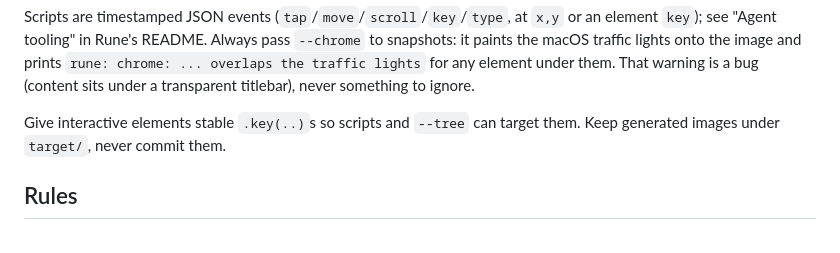
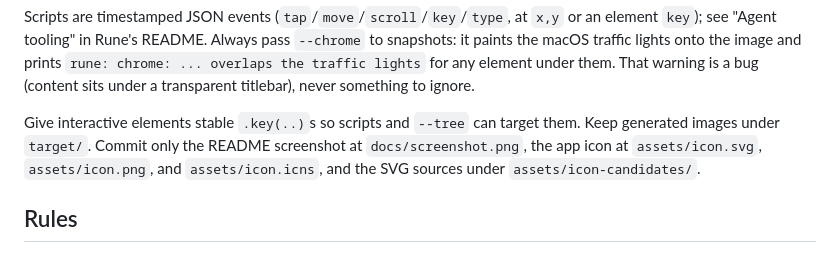
Before and after one commit to jer-k/layeredgit, a Markdown page: AGENTS.md, the part around the change. GitHub-like rendering.

```diff
--- a/AGENTS.md
+++ b/AGENTS.md
@@ -44,7 +44,10 @@ Scripts are timestamped JSON events (`tap`/`move`/`scroll`/`key`/`type`, at `x,y
 (content sits under a transparent titlebar), never something to ignore.
 
 Give interactive elements stable `.key(..)`s so
-scripts and `--tree` can target them. Keep generated images under `target/`, never commit them.
+scripts and `--tree` can target them. Keep generated images under `target/`.
+Commit only the README screenshot at `docs/screenshot.png`, the app icon at
+`assets/icon.svg`, `assets/icon.png`, and `assets/icon.icns`, and the SVG sources
+under `assets/icon-candidates/`.
 
 ## Rules
 
```
Also changed, not shown: README.md (+44 -19 lines), assets/icon.png, docs/screenshot.png (added), 8 other files.
